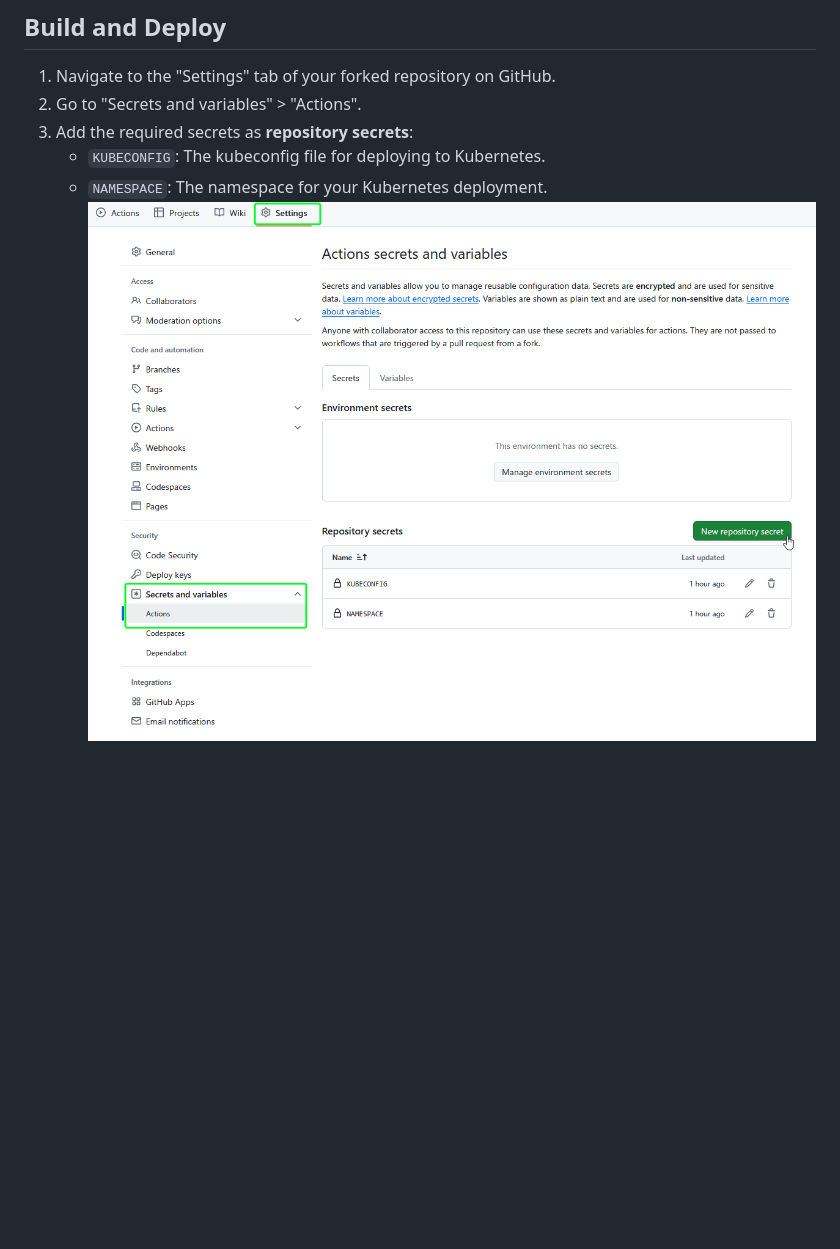
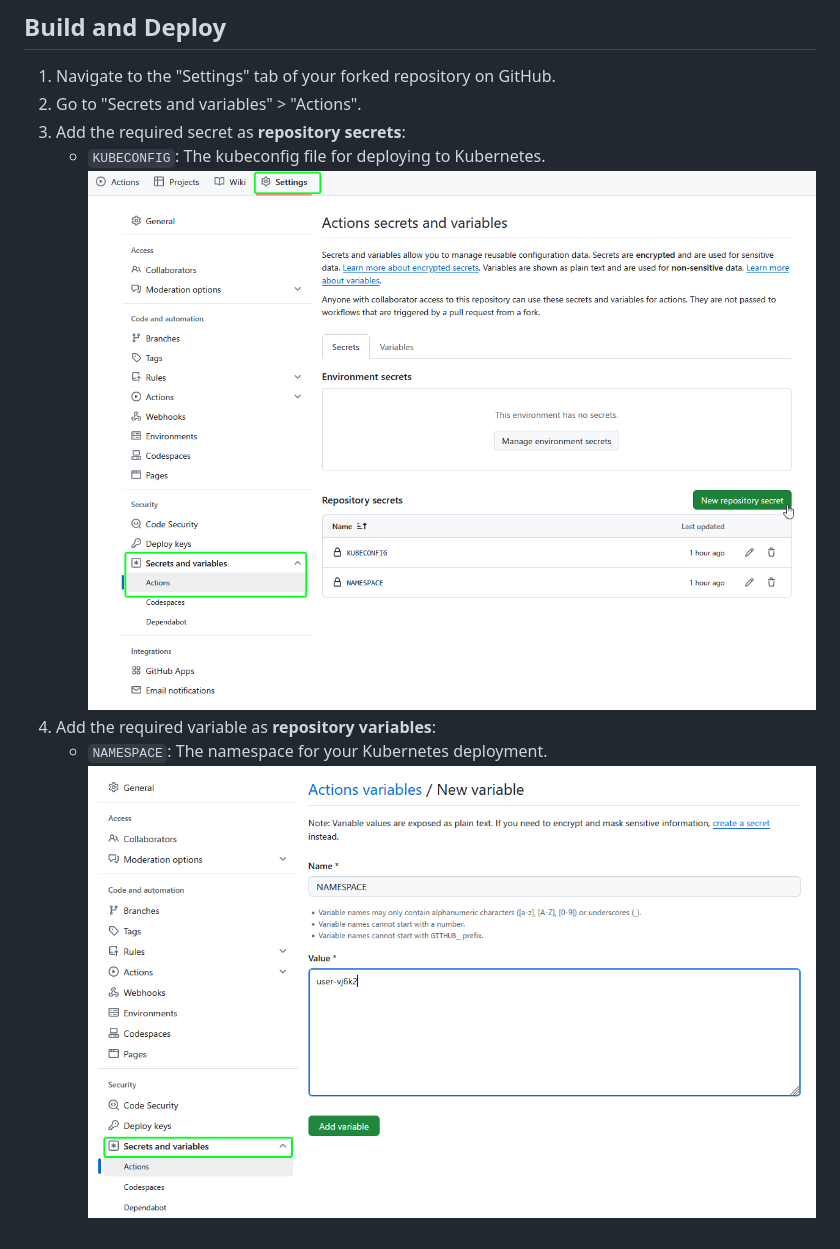
Before and after one commit to peyoz/labs-cloudapp, a Markdown page: README.md, the part around the change. Rendered like a GitHub page; pictures changed too: .img/add_vars.png (added); blank space fills up the shorter version.

```diff
--- a/README.md
+++ b/README.md
@@ -27,7 +27,9 @@
 
 1. Navigate to the "Settings" tab of your forked repository on GitHub.
 2. Go to "Secrets and variables" > "Actions".
-3. Add the required secrets as __repository secrets__:
+3. Add the required secret as __repository secrets__:
    - `KUBECONFIG`: The kubeconfig file for deploying to Kubernetes.
+   ![Create Secrets](.img/add_secrets.png)
+4. Add the required variable as __repository variables__:
    - `NAMESPACE`: The namespace for your Kubernetes deployment.
-  ![Create Secrets](.img/add_secrets.png)
+   ![Create Vars](.img/add_vars.png)
```
